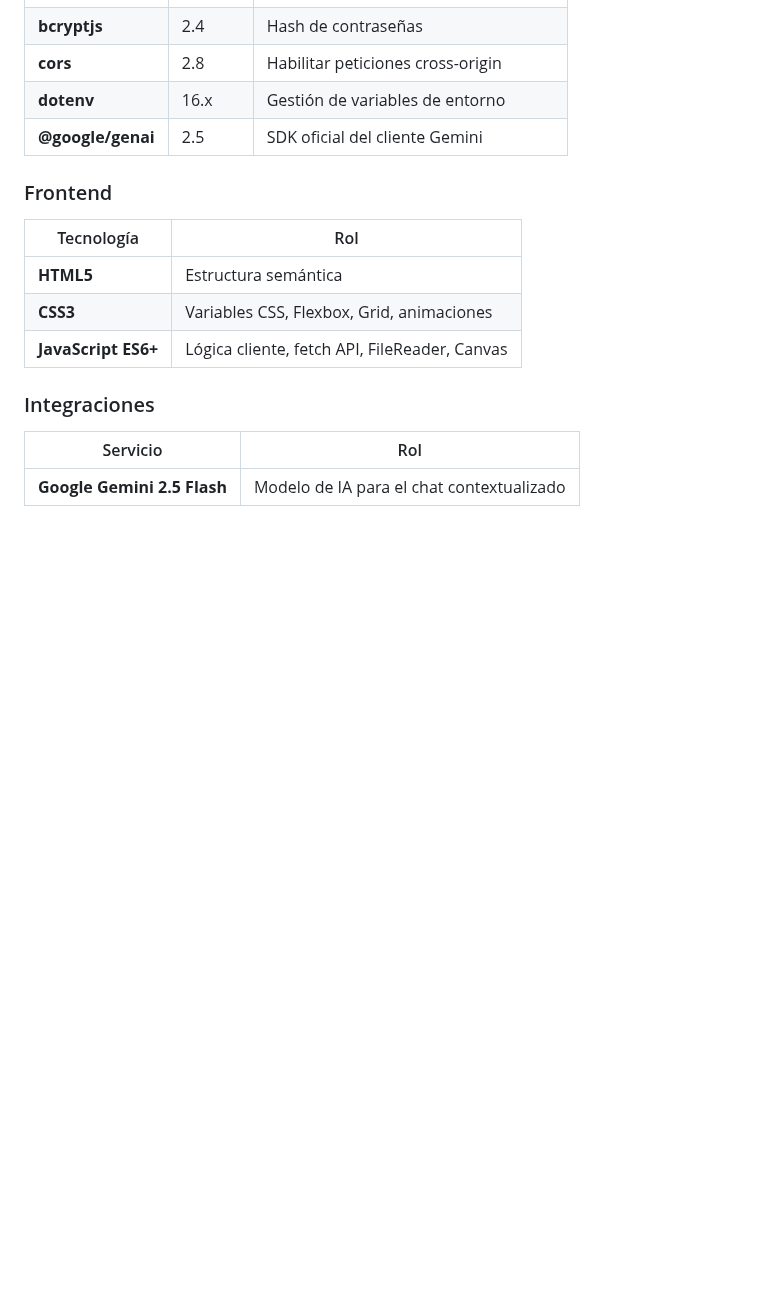
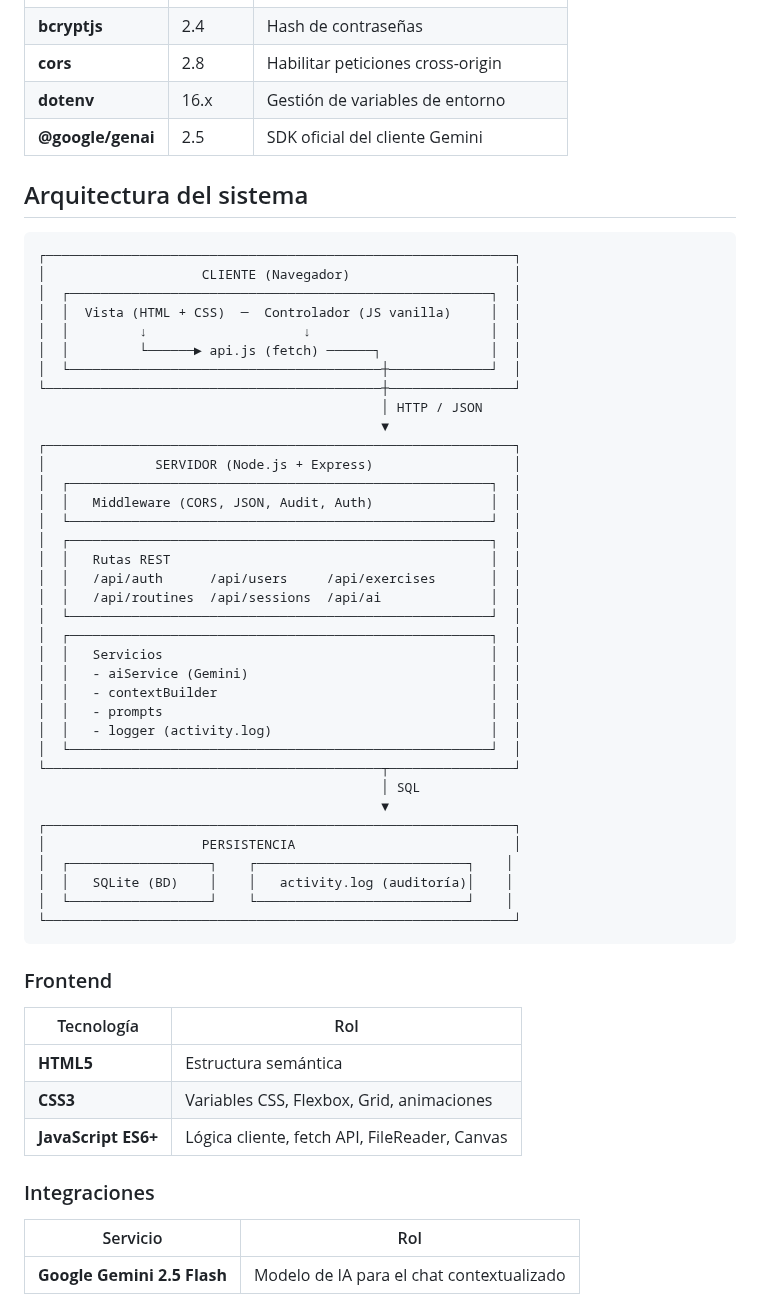
Before and after one commit to YaskCode-laboratory/GymPro, a Markdown page: README.md, the part around the change. Rendered like a GitHub page; blank space fills up the shorter version.

Commit message:
Add system architecture details to README
Added system architecture section with diagram.

````diff
--- a/README.md
+++ b/README.md
@@ -176,6 +176,46 @@ Esto se llama **arquitectura cliente-servidor** y es la base de casi todas las a
 | **dotenv** | 16.x | Gestión de variables de entorno |
 | **@google/genai** | 2.5 | SDK oficial del cliente Gemini |
 
+## Arquitectura del sistema
+```
+┌────────────────────────────────────────────────────────────┐
+│                    CLIENTE (Navegador)                     │
+│  ┌──────────────────────────────────────────────────────┐  │
+│  │  Vista (HTML + CSS)  ─  Controlador (JS vanilla)     │  │
+│  │         ↓                    ↓                       │  │
+│  │         └──────► api.js (fetch) ──────┐              │  │
+│  └────────────────────────────────────────┼─────────────┘  │
+└───────────────────────────────────────────┼────────────────┘
+                                            │ HTTP / JSON
+                                            ▼
+┌────────────────────────────────────────────────────────────┐
+│              SERVIDOR (Node.js + Express)                  │
+│  ┌──────────────────────────────────────────────────────┐  │
+│  │   Middleware (CORS, JSON, Audit, Auth)               │  │
+│  └──────────────────────────────────────────────────────┘  │
+│  ┌──────────────────────────────────────────────────────┐  │
+│  │   Rutas REST                                         │  │
+│  │   /api/auth      /api/users     /api/exercises       │  │
+│  │   /api/routines  /api/sessions  /api/ai              │  │
+│  └──────────────────────────────────────────────────────┘  │
+│  ┌──────────────────────────────────────────────────────┐  │
+│  │   Servicios                                          │  │
+│  │   - aiService (Gemini)                               │  │
+│  │   - contextBuilder                                   │  │
+│  │   - prompts                                          │  │
+│  │   - logger (activity.log)                            │  │
+│  └──────────────────────────────────────────────────────┘  │
+└───────────────────────────────────────────┬────────────────┘
+                                            │ SQL
+                                            ▼
+┌────────────────────────────────────────────────────────────┐
+│                    PERSISTENCIA                            │
+│  ┌──────────────────┐    ┌───────────────────────────┐    │
+│  │   SQLite (BD)    │    │   activity.log (auditoría)│    │
+│  └──────────────────┘    └───────────────────────────┘    │
+└────────────────────────────────────────────────────────────┘
+```
+
 ### Frontend
 
 | Tecnología | Rol |
````
